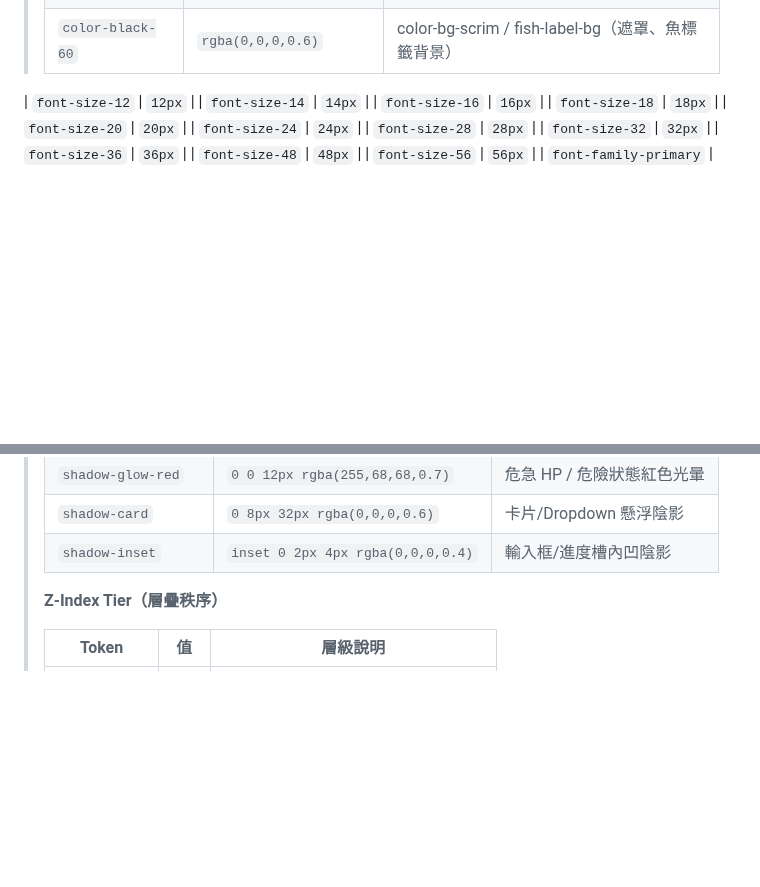
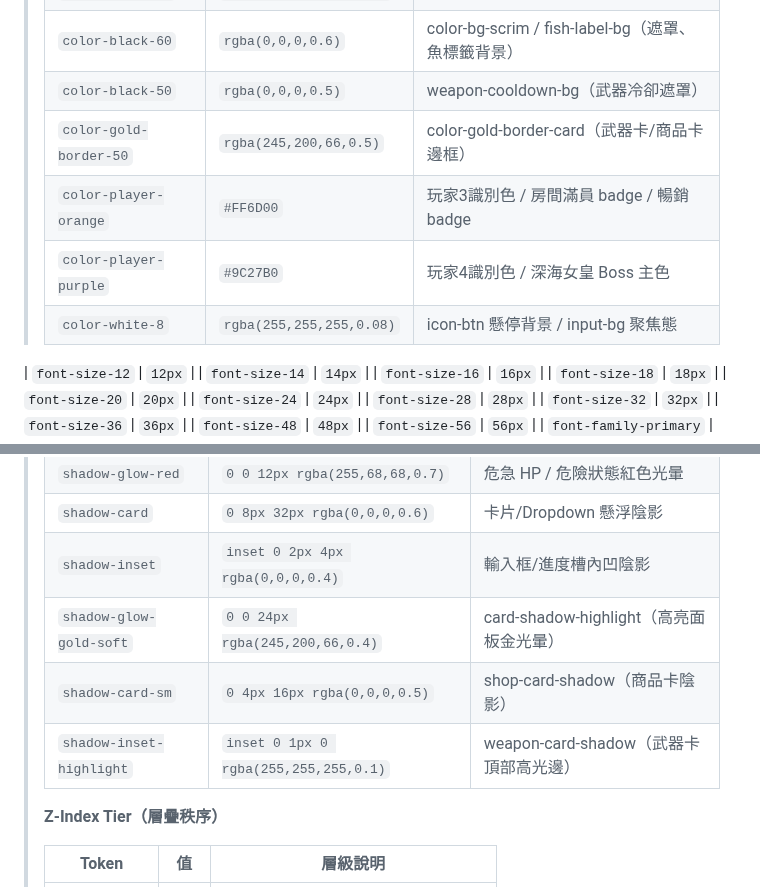
Before and after one commit to ibalasite/fishgame, a Markdown page: docs/PDD.md, 2 parts joined by grey strips. GitHub-like rendering; blank space fills up the shorter version.

Commit message:
docs(gendoc)[D05-VDD]: review-r23 — fix 2 MEDIUM 1 LOW (PDD §9.3 sync)

```diff
--- a/docs/PDD.md
+++ b/docs/PDD.md
@@ -1595,6 +1595,11 @@ const safeArea = cc.sys.getSafeAreaRect();
 > | `color-ocean-950` | `#030B1A` | 海藍最深端（深色遮罩底色）|
 > | `color-white-70` | `rgba(255,255,255,0.7)` | color-border-strong（強調邊框）|
 > | `color-black-60` | `rgba(0,0,0,0.6)` | color-bg-scrim / fish-label-bg（遮罩、魚標籤背景）|
+> | `color-black-50` | `rgba(0,0,0,0.5)` | weapon-cooldown-bg（武器冷卻遮罩）|
+> | `color-gold-border-50` | `rgba(245,200,66,0.5)` | color-gold-border-card（武器卡/商品卡邊框）|
+> | `color-player-orange` | `#FF6D00` | 玩家3識別色 / 房間滿員 badge / 暢銷 badge |
+> | `color-player-purple` | `#9C27B0` | 玩家4識別色 / 深海女皇 Boss 主色 |
+> | `color-white-8` | `rgba(255,255,255,0.08)` | icon-btn 懸停背景 / input-bg 聚焦態 |
 
 | `font-size-12` | `12px` |
 | `font-size-14` | `14px` |
@@ -1681,6 +1686,9 @@ const safeArea = cc.sys.getSafeAreaRect();
 > | `shadow-glow-red` | `0 0 12px rgba(255,68,68,0.7)` | 危急 HP / 危險狀態紅色光暈 |
 > | `shadow-card` | `0 8px 32px rgba(0,0,0,0.6)` | 卡片/Dropdown 懸浮陰影 |
 > | `shadow-inset` | `inset 0 2px 4px rgba(0,0,0,0.4)` | 輸入框/進度槽內凹陰影 |
+> | `shadow-glow-gold-soft` | `0 0 24px rgba(245,200,66,0.4)` | card-shadow-highlight（高亮面板金光暈）|
+> | `shadow-card-sm` | `0 4px 16px rgba(0,0,0,0.5)` | shop-card-shadow（商品卡陰影）|
+> | `shadow-inset-highlight` | `inset 0 1px 0 rgba(255,255,255,0.1)` | weapon-card-shadow（武器卡頂部高光邊）|
 >
 > **Z-Index Tier（層疊秩序）**
 >
```
Also changed, not shown: docs/VDD.md (+2 -2 lines).
